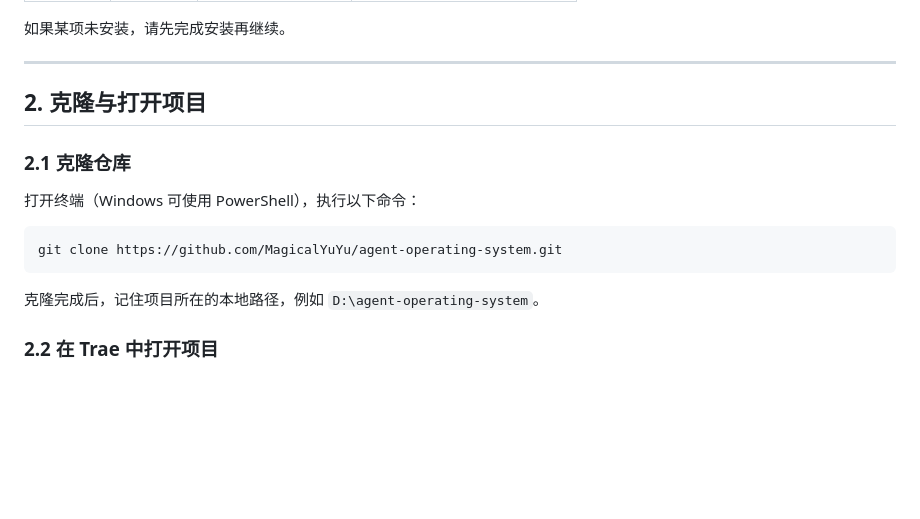
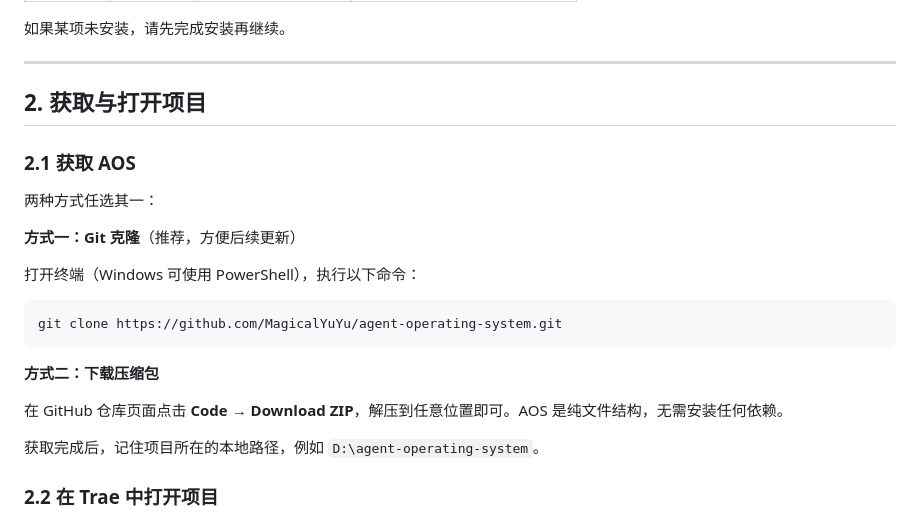
Before and after one commit to MagicalYuYu/agent-operating-system, a Markdown page: docs/trae-setup-guide.md, the part around the change. Drawn GitHub-style; blank space fills up the shorter version.

````diff
--- a/docs/trae-setup-guide.md
+++ b/docs/trae-setup-guide.md
@@ -18,9 +18,13 @@
 
 ---
 
-## 2. 克隆与打开项目
+## 2. 获取与打开项目
 
-### 2.1 克隆仓库
+### 2.1 获取 AOS
+
+两种方式任选其一：
+
+**方式一：Git 克隆**（推荐，方便后续更新）
 
 打开终端（Windows 可使用 PowerShell），执行以下命令：
 
@@ -28,7 +32,11 @@
 git clone https://github.com/MagicalYuYu/agent-operating-system.git
 ```
 
-克隆完成后，记住项目所在的本地路径，例如 `D:\agent-operating-system`。
+**方式二：下载压缩包**
+
+在 GitHub 仓库页面点击 **Code → Download ZIP**，解压到任意位置即可。AOS 是纯文件结构，无需安装任何依赖。
+
+获取完成后，记住项目所在的本地路径，例如 `D:\agent-operating-system`。
 
 ### 2.2 在 Trae 中打开项目
 
````
Also changed, not shown: README.md (+17 -3 lines).
